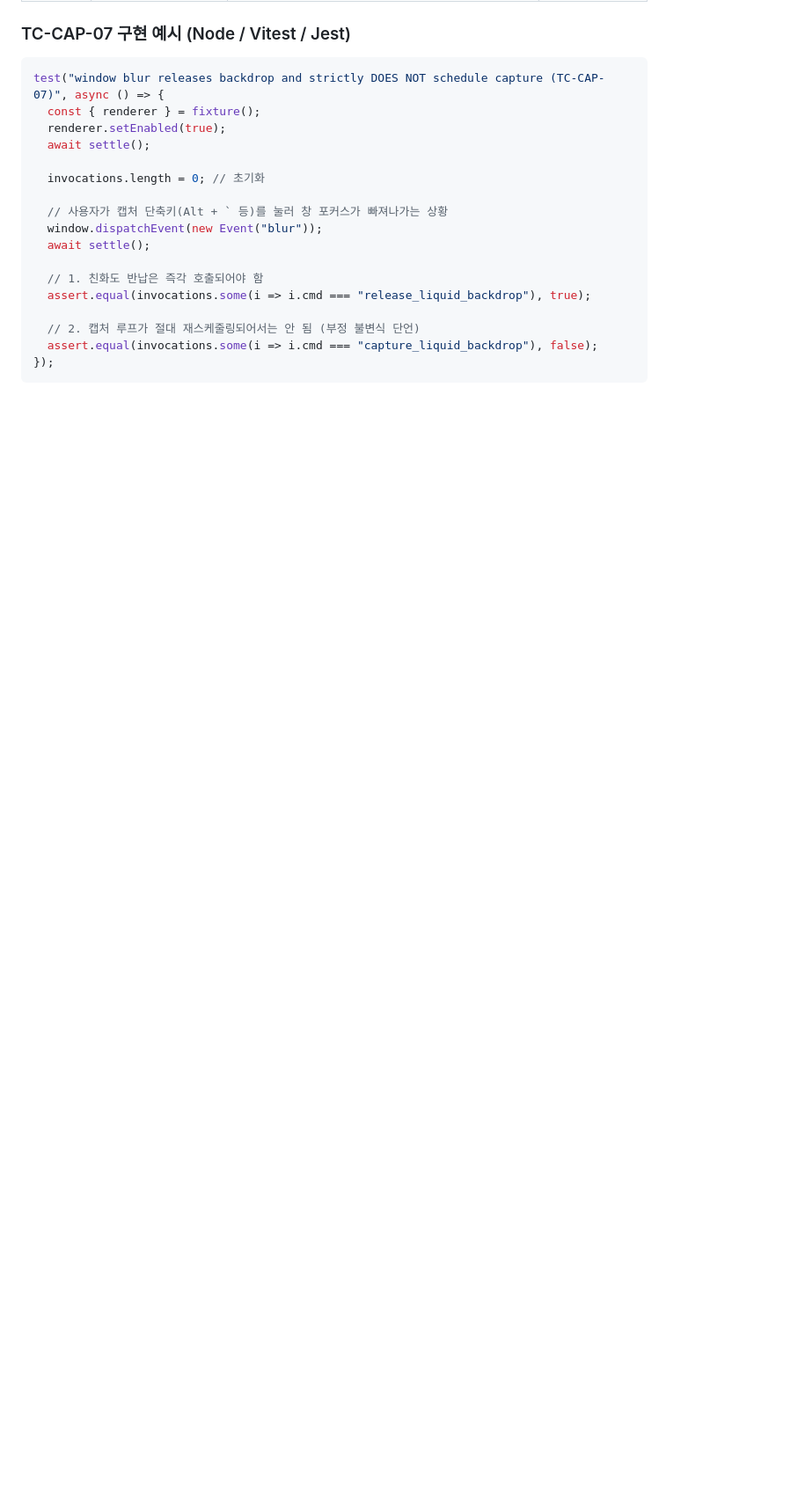
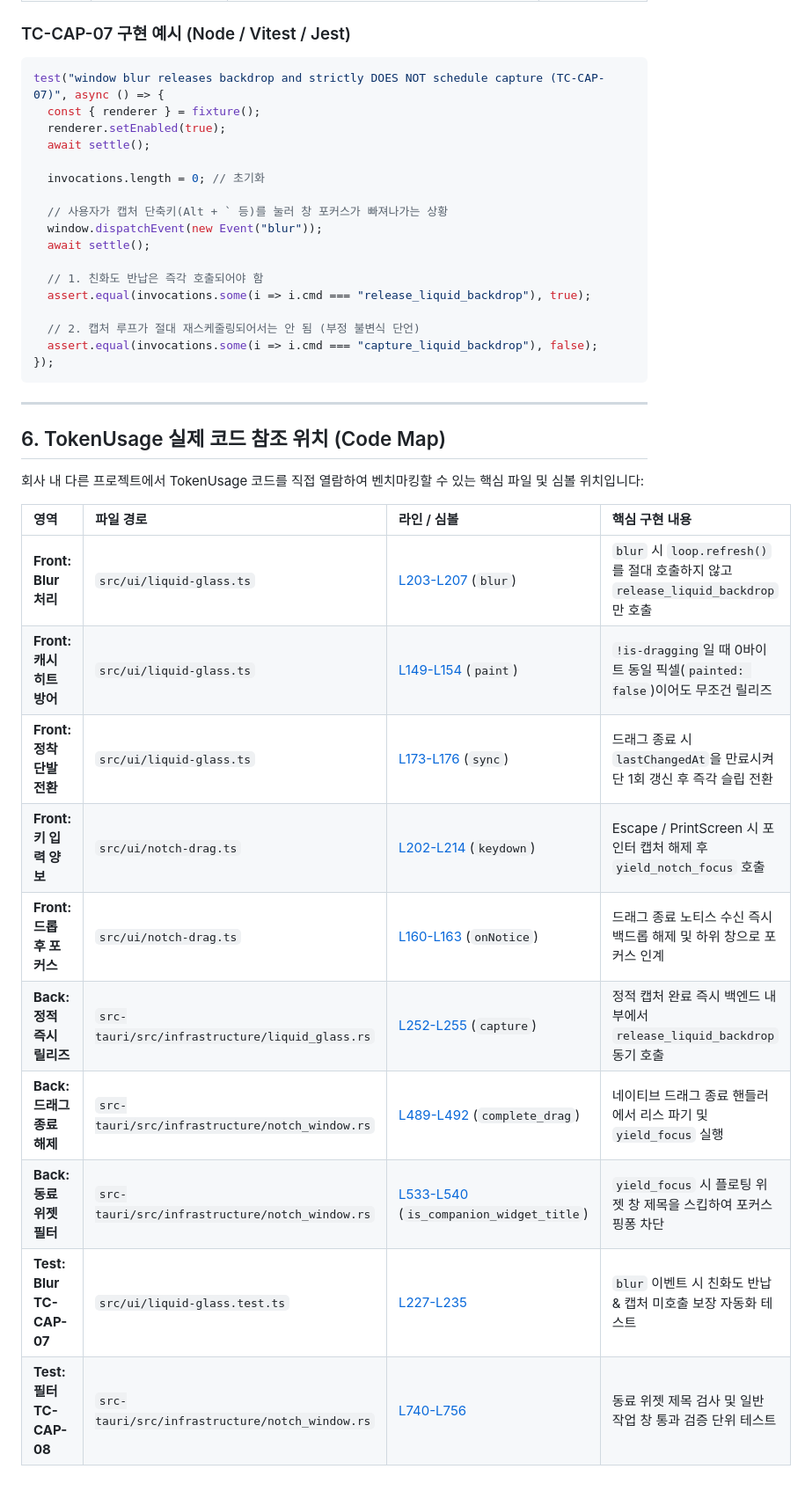
Before and after one commit to sky64422/TokenUsage, a Markdown page: docs/liquid-capture.md, the part around the change. Shown at 88% size. GitHub-like rendering; blank space fills up the shorter version.

Commit message:
docs: add TokenUsage code reference map for capture issue

````diff
--- a/docs/liquid-capture.md
+++ b/docs/liquid-capture.md
@@ -159,3 +159,22 @@ test("window blur releases backdrop and strictly DOES NOT schedule capture (TC-C
   assert.equal(invocations.some(i => i.cmd === "capture_liquid_backdrop"), false);
 });
 ```
+
+---
+
+## 6. TokenUsage 실제 코드 참조 위치 (Code Map)
+
+회사 내 다른 프로젝트에서 TokenUsage 코드를 직접 열람하여 벤치마킹할 수 있는 핵심 파일 및 심볼 위치입니다:
+
+| 영역 | 파일 경로 | 라인 / 심볼 | 핵심 구현 내용 |
+|:---|:---|:---|:---|
+| **Front: Blur 처리** | `src/ui/liquid-glass.ts` | [L203-L207](file:///C:/dev/TokenUsage/src/ui/liquid-glass.ts#L203-L207) (`blur`) | `blur` 시 `loop.refresh()`를 절대 호출하지 않고 `release_liquid_backdrop`만 호출 |
+| **Front: 캐시 히트 방어** | `src/ui/liquid-glass.ts` | [L149-L154](file:///C:/dev/TokenUsage/src/ui/liquid-glass.ts#L149-L154) (`paint`) | `!is-dragging`일 때 0바이트 동일 픽셀(`painted: false`)이어도 무조건 릴리즈 |
+| **Front: 정착 단발 전환** | `src/ui/liquid-glass.ts` | [L173-L176](file:///C:/dev/TokenUsage/src/ui/liquid-glass.ts#L173-L176) (`sync`) | 드래그 종료 시 `lastChangedAt`을 만료시켜 단 1회 갱신 후 즉각 슬립 전환 |
+| **Front: 키 입력 양보** | `src/ui/notch-drag.ts` | [L202-L214](file:///C:/dev/TokenUsage/src/ui/notch-drag.ts#L202-L214) (`keydown`) | Escape / PrintScreen 시 포인터 캡처 해제 후 `yield_notch_focus` 호출 |
+| **Front: 드롭 후 포커스** | `src/ui/notch-drag.ts` | [L160-L163](file:///C:/dev/TokenUsage/src/ui/notch-drag.ts#L160-L163) (`onNotice`) | 드래그 종료 노티스 수신 즉시 백드롭 해제 및 하위 창으로 포커스 인계 |
+| **Back: 정적 즉시 릴리즈** | `src-tauri/src/infrastructure/liquid_glass.rs` | [L252-L255](file:///C:/dev/TokenUsage/src-tauri/src/infrastructure/liquid_glass.rs#L252-L255) (`capture`) | 정적 캡처 완료 즉시 백엔드 내부에서 `release_liquid_backdrop` 동기 호출 |
+| **Back: 드래그 종료 해제** | `src-tauri/src/infrastructure/notch_window.rs` | [L489-L492](file:///C:/dev/TokenUsage/src-tauri/src/infrastructure/notch_window.rs#L489-L492) (`complete_drag`) | 네이티브 드래그 종료 핸들러에서 리스 파기 및 `yield_focus` 실행 |
+| **Back: 동료 위젯 필터** | `src-tauri/src/infrastructure/notch_window.rs` | [L533-L540](file:///C:/dev/TokenUsage/src-tauri/src/infrastructure/notch_window.rs#L533-L540) (`is_companion_widget_title`) | `yield_focus` 시 플로팅 위젯 창 제목을 스킵하여 포커스 핑퐁 차단 |
+| **Test: Blur TC-CAP-07** | `src/ui/liquid-glass.test.ts` | [L227-L235](file:///C:/dev/TokenUsage/src/ui/liquid-glass.test.ts#L227-L235) | `blur` 이벤트 시 친화도 반납 & 캡처 미호출 보장 자동화 테스트 |
+| **Test: 필터 TC-CAP-08** | `src-tauri/src/infrastructure/notch_window.rs` | [L740-L756](file:///C:/dev/TokenUsage/src-tauri/src/infrastructure/notch_window.rs#L740-L756) | 동료 위젯 제목 검사 및 일반 작업 창 통과 검증 단위 테스트 |
````
